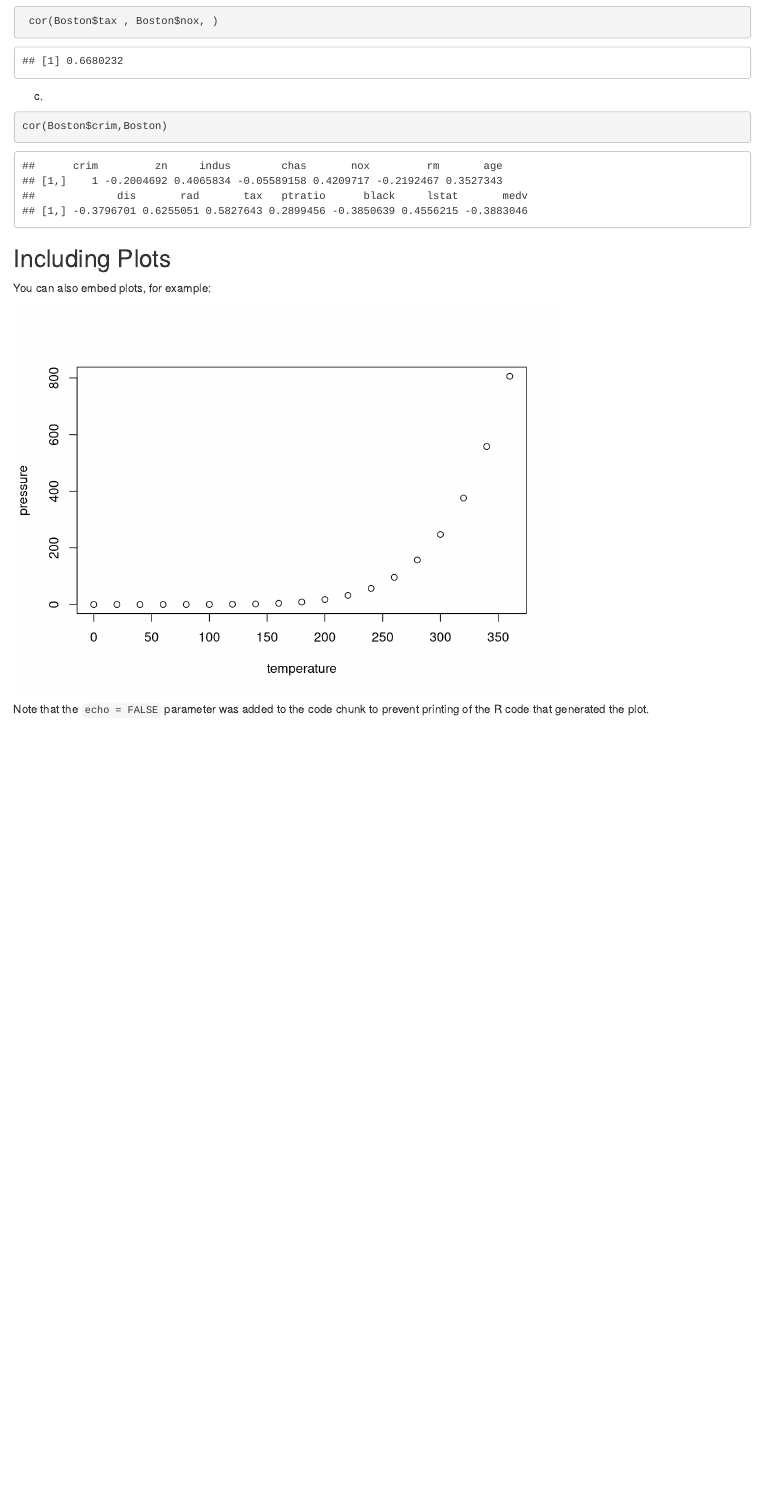
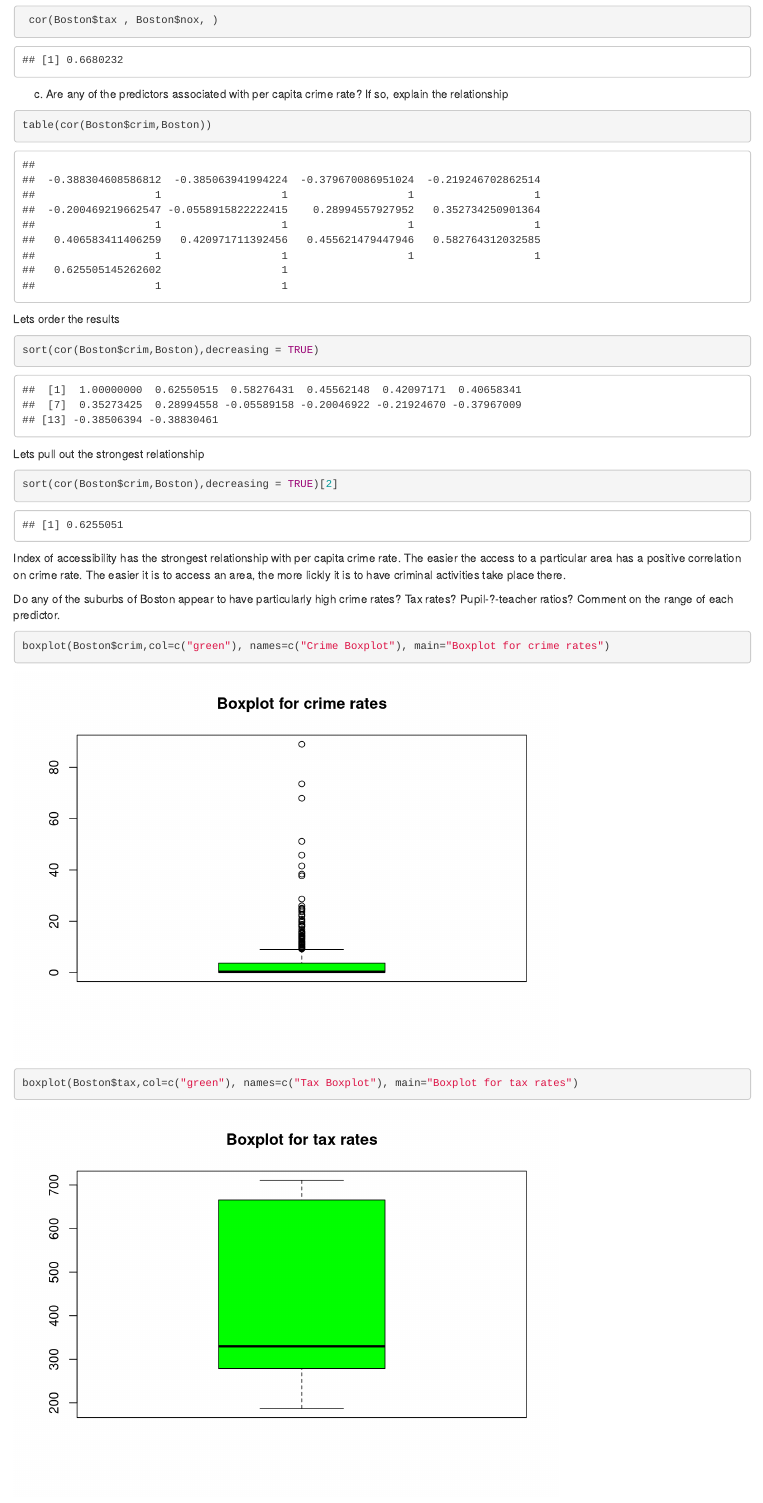
Before and after one commit to jsains02/BDA-using-R---Coursework-1, an R Markdown document (Big Data Analytics using R - Coursework 1.Rmd): the page in a window 1100 px wide, from 3960 px down before the commit and from 4090 px down after it, so that both start at the same text. Rendered offline with R 4.5, knitr and Pandoc, with nearby package versions.

Commit message:
Halfway through section 2

````diff
--- a/Big Data Analytics using R - Coursework 1.Rmd
+++ b/Big Data Analytics using R - Coursework 1.Rmd
@@ -46,12 +46,17 @@ sd(x)
 
 ```{r}
 y = c(23, 25, 18, 45, 30, 21, 22, 19, 29, 35)
-plot(x,y, xlab="Number of brothers and sisters", ylab="Ages")
+plot(x,y, xlab="Number of brothers and sisters", ylab="Ages", main="Scatter Plot of Number of siblings vesus age")
+```
+
+(i) Covariance
 
 ```{r}
 cov(x,y)
 ```
-Correlation
+
+
+(i) Correlation
 ```{r}
 cor(x,y)
 ```
@@ -94,19 +102,67 @@ plot(Boston$tax , Boston$nox, xlab="Full-value property-tax rate per $10,000", y
 
  cor(Boston$tax , Boston$nox, )
 ```
-(c)
+(c) Are any of the predictors associated with per capita crime rate? If so, explain the relationship
 
 ```{r}
-cor(Boston$crim,Boston)
+table(cor(Boston$crim,Boston))
 ```
 
+Lets order the results
 
-## Including Plots
-
-You can also embed plots, for example:
-
-```{r pressure, echo=FALSE}
-plot(pressure)
+```{r}
+sort(cor(Boston$crim,Boston),decreasing = TRUE)
 ```
 
-Note that the `echo = FALSE` parameter was added to the code chunk to prevent printing of the R code that generated the plot.
+Lets pull out the strongest relationship
+
+```{r}
+sort(cor(Boston$crim,Boston),decreasing = TRUE)[2]
+```
+
+Index of accessibility has the strongest relationship with per capita crime rate. The easier the access to a particular area has a positive correlation on crime rate. The easier it is to access an area, the more lickly it is to have criminal activities take place there.
+
+Do
+any
+of
+the
+suburbs
+of
+Boston
+appear
+to
+have
+particularly
+high
+crime
+rates?
+Tax
+rates?
+Pupil-?-teacher
+ratios?
+Comment
+on
+the
+range
+of
+each
+predictor.
+
+```{r}
+boxplot(Boston$crim,col=c("green"), names=c("Crime Boxplot"), main="Boxplot for crime rates")
+```
+
+```{r}
+boxplot(Boston$tax,col=c("green"), names=c("Tax Boxplot"), main="Boxplot for tax rates")
+```
+
+```{r}
+boxplot(Boston$ptratio,col=c("green"), names=c("Pupil-teacher ratio by town"), main="Boxplot for Pupil-teacher ratio by town")
+```
+
+(e) How
+many
+of
+the
+suburbs
+in
@@ -112,0 +173,18 @@ Note that the `echo = FALSE` parameter was added to the code chunk to prevent pr
+the
+Charles
+river?
+
+```{r}
+sum(Boston$chas)
+```
+
+(f) What
+is
+the
+median
+pupil-?-teacher
+ratio
+among
+the
+towns
+in
@@ -112,0 +195,3 @@ Note that the `echo = FALSE` parameter was added to the code chunk to prevent pr
+```{r}
+
+```
````
Also changed, not shown: Big Data Analytics using R - Coursework 1.Rmd (23 more changed lines).
